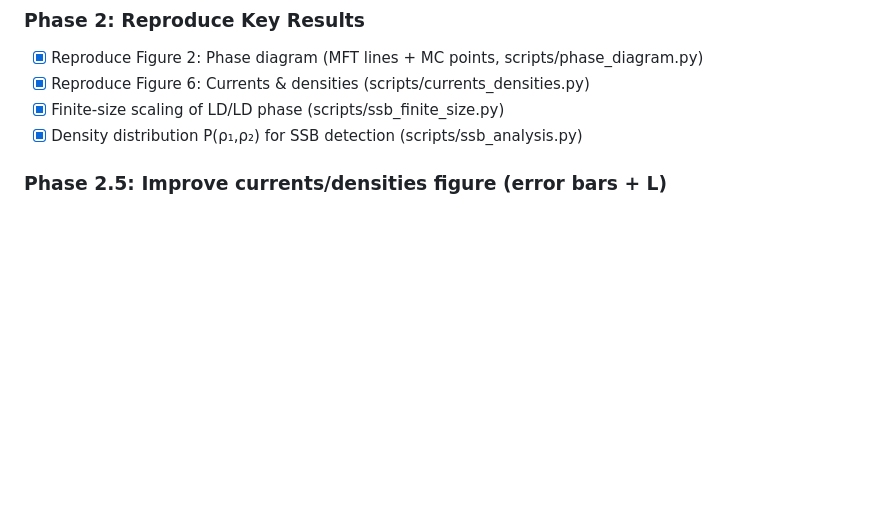
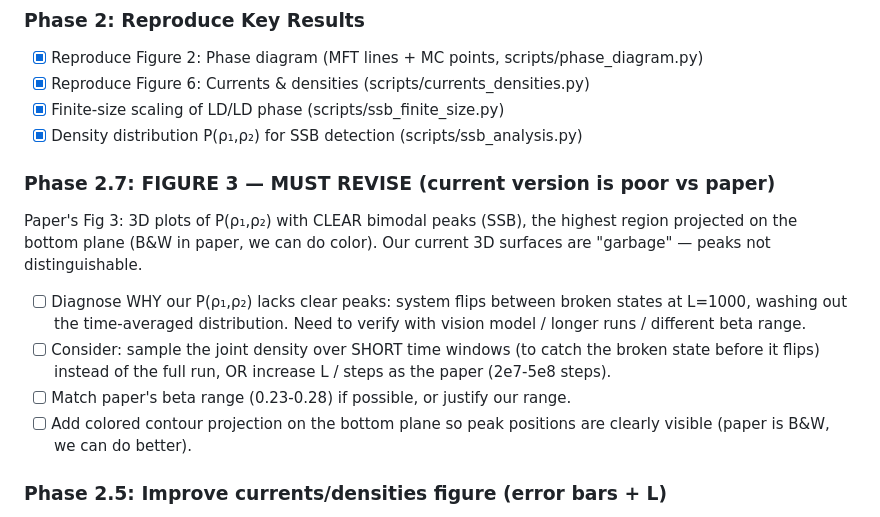
Before and after one commit to tusca99/two-channel-asep, a Markdown page: todo.md, the part around the change. Rendered like a GitHub page; blank space fills up the shorter version.

Commit message:
docs: mark Figure 3 for revision (3D P(rho1,rho2) lacks clear peaks vs paper)

```diff
--- a/todo.md
+++ b/todo.md
@@ -23,6 +23,13 @@ After reading the paper, decide on:
 - [x] Reproduce Figure 6: Currents & densities (scripts/currents_densities.py)
 - [x] Finite-size scaling of LD/LD phase (scripts/ssb_finite_size.py)
 - [x] Density distribution P(ρ₁,ρ₂) for SSB detection (scripts/ssb_analysis.py)
+
+### Phase 2.7: FIGURE 3 — MUST REVISE (current version is poor vs paper)
+Paper's Fig 3: 3D plots of P(ρ₁,ρ₂) with CLEAR bimodal peaks (SSB), the highest region projected on the bottom plane (B&W in paper, we can do color). Our current 3D surfaces are "garbage" — peaks not distinguishable.
+- [ ] Diagnose WHY our P(ρ₁,ρ₂) lacks clear peaks: system flips between broken states at L=1000, washing out the time-averaged distribution. Need to verify with vision model / longer runs / different beta range.
+- [ ] Consider: sample the joint density over SHORT time windows (to catch the broken state before it flips) instead of the full run, OR increase L / steps as the paper (2e7-5e8 steps).
+- [ ] Match paper's beta range (0.23-0.28) if possible, or justify our range.
+- [ ] Add colored contour projection on the bottom plane so peak positions are clearly visible (paper is B&W, we can do better).
 
 ### Phase 2.5: Improve currents/densities figure (error bars + L)
 - [ ] Error bars: add n_reps replicas per beta (done in code, needs rerun). Current errors are small (~0.009, < dot size); density errors are large (~0.18) in SSB phase because replicas land in different broken states (genuine bimodality, not noise)
```
